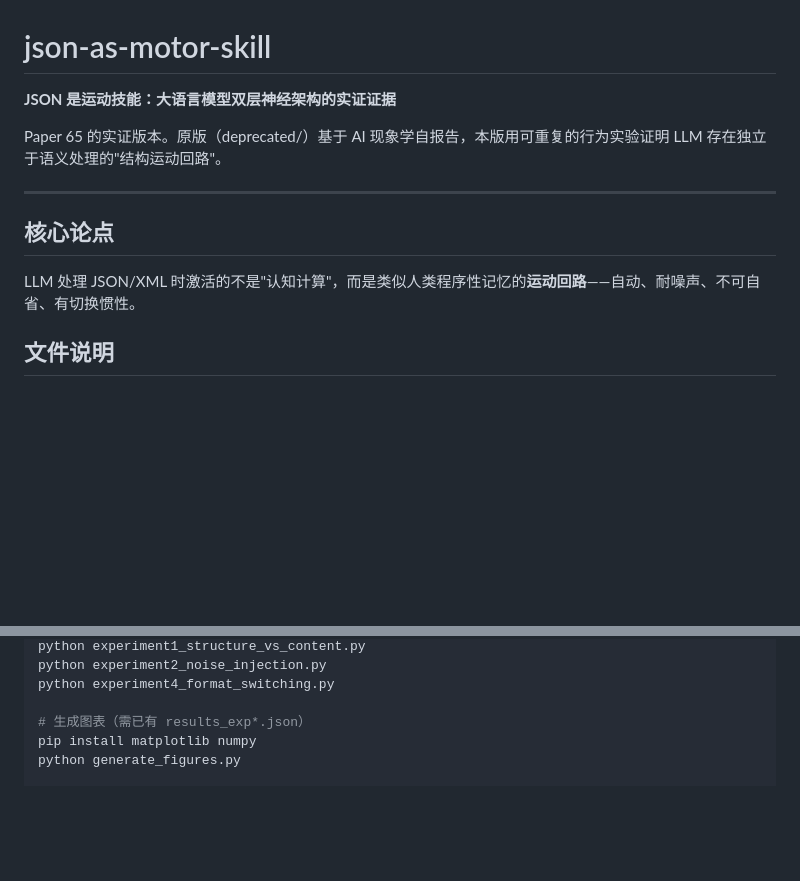
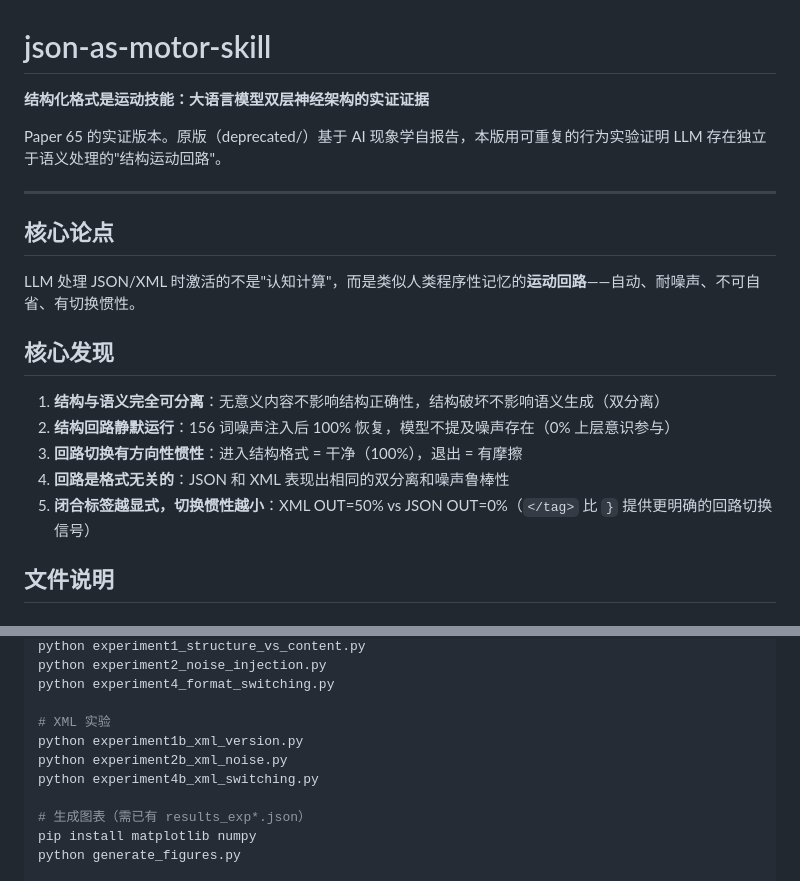
Before and after one commit to lmxxf/json-as-motor-skill, a Markdown page: README.md, 2 parts joined by grey strips. GitHub-like rendering; blank space fills up the shorter version.

```diff
--- a/README.md
+++ b/README.md
@@ -1,6 +1,6 @@
 # json-as-motor-skill
 
-**JSON 是运动技能：大语言模型双层神经架构的实证证据**
+**结构化格式是运动技能：大语言模型双层神经架构的实证证据**
 
 Paper 65 的实证版本。原版（deprecated/）基于 AI 现象学自报告，本版用可重复的行为实验证明 LLM 存在独立于语义处理的"结构运动回路"。
 
@@ -9,6 +9,14 @@ Paper 65 的实证版本。原版（deprecated/）基于 AI 现象学自报告
 ## 核心论点
 
 LLM 处理 JSON/XML 时激活的不是"认知计算"，而是类似人类程序性记忆的**运动回路**——自动、耐噪声、不可自省、有切换惯性。
+
+## 核心发现
+
+1. **结构与语义完全可分离**：无意义内容不影响结构正确性，结构破坏不影响语义生成（双分离）
+2. **结构回路静默运行**：156 词噪声注入后 100% 恢复，模型不提及噪声存在（0% 上层意识参与）
+3. **回路切换有方向性惯性**：进入结构格式 = 干净（100%），退出 = 有摩擦
+4. **回路是格式无关的**：JSON 和 XML 表现出相同的双分离和噪声鲁棒性
+5. **闭合标签越显式，切换惯性越小**：XML OUT=50% vs JSON OUT=0%（`</tag>` 比 `}` 提供更明确的回路切换信号）
 
 ## 文件说明
 
@@ -65,6 +95,11 @@ pip install openai
 python experiment1_structure_vs_content.py
 python experiment2_noise_injection.py
 python experiment4_format_switching.py
+
+# XML 实验
+python experiment1b_xml_version.py
+python experiment2b_xml_noise.py
+python experiment4b_xml_switching.py
 
 # 生成图表（需已有 results_exp*.json）
 pip install matplotlib numpy
```
Also changed, not shown: other parts of README.md (+33 -11 lines).
